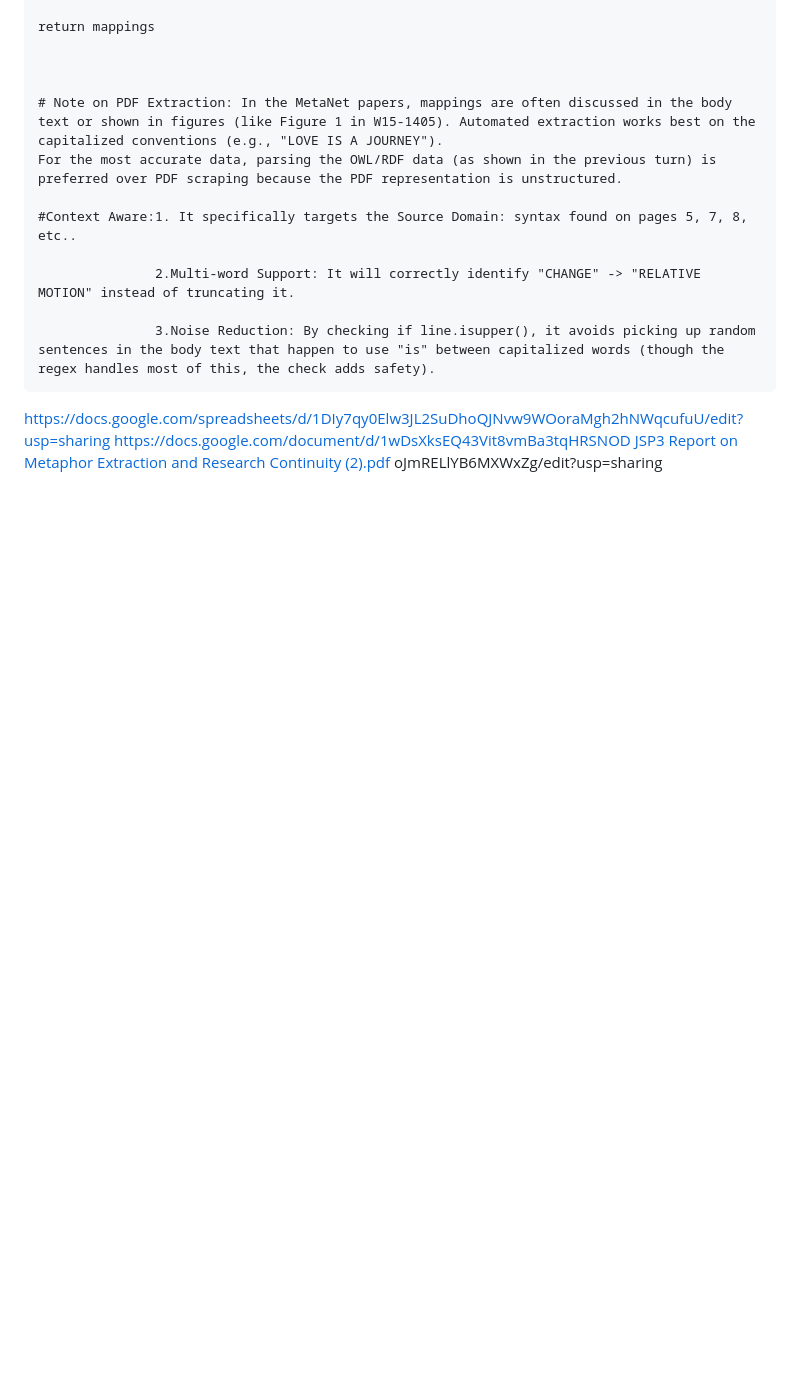
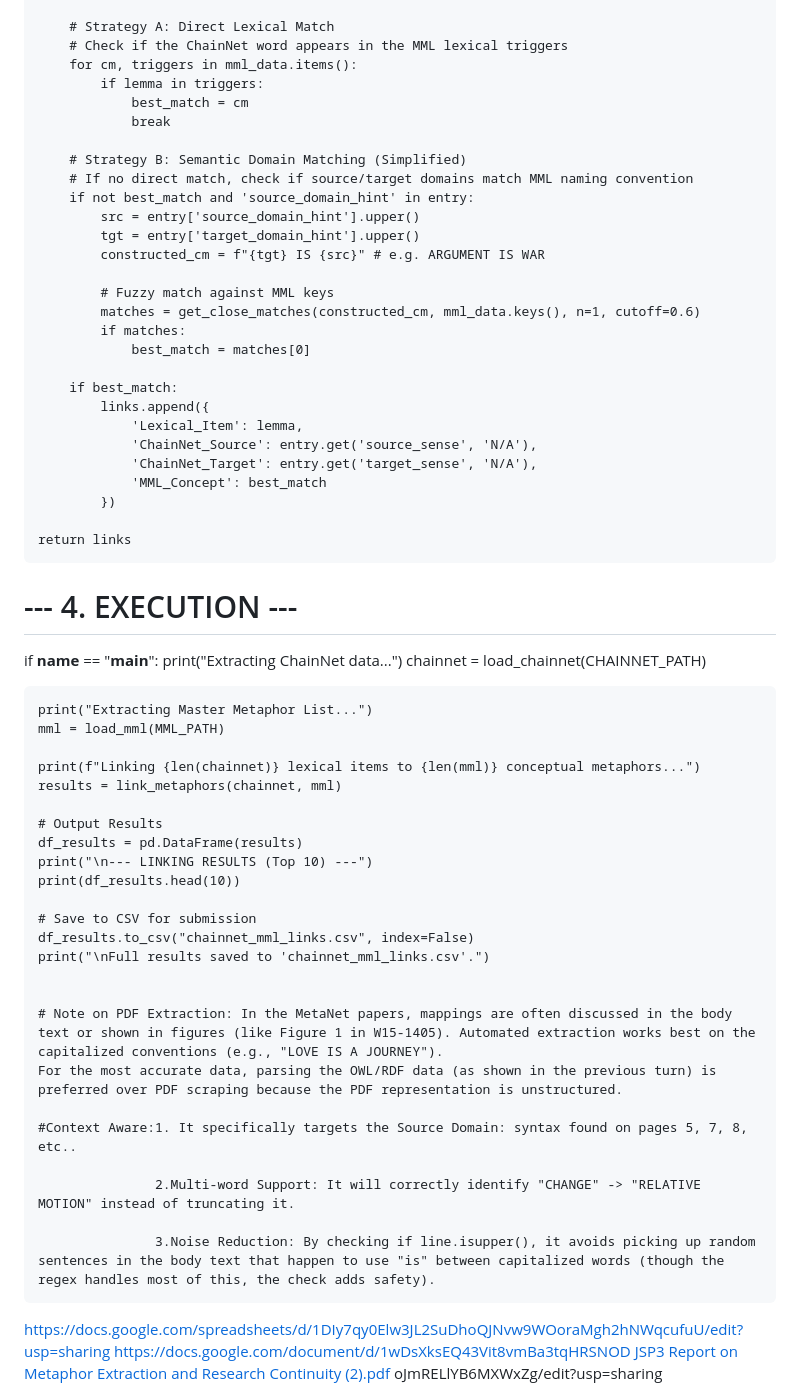
Before and after one commit to bond-lab/JPC1, a Markdown page: tasks/lcmap/README.md, the part around one of its changes. Drawn GitHub-style; blank space fills up the shorter version.

```diff
--- a/tasks/lcmap/README.md
+++ b/tasks/lcmap/README.md
@@ -62,6 +97,53 @@ def extract_metaphor_mappings_v2(pdf_path):
 
-    return mappings
+        # Strategy A: Direct Lexical Match
+        # Check if the ChainNet word appears in the MML lexical triggers
+        for cm, triggers in mml_data.items():
+            if lemma in triggers:
+                best_match = cm
+                break
 
+        # Strategy B: Semantic Domain Matching (Simplified)
+        # If no direct match, check if source/target domains match MML naming convention
+        if not best_match and 'source_domain_hint' in entry:
+            src = entry['source_domain_hint'].upper()
+            tgt = entry['target_domain_hint'].upper()
+            constructed_cm = f"{tgt} IS {src}" # e.g. ARGUMENT IS WAR
+
+            # Fuzzy match against MML keys
+            matches = get_close_matches(constructed_cm, mml_data.keys(), n=1, cutoff=0.6)
+            if matches:
+                best_match = matches[0]
+
+        if best_match:
+            links.append({
+                'Lexical_Item': lemma,
+                'ChainNet_Source': entry.get('source_sense', 'N/A'),
+                'ChainNet_Target': entry.get('target_sense', 'N/A'),
+                'MML_Concept': best_match
+            })
+
+    return links
+
+# --- 4. EXECUTION ---
+
+if __name__ == "__main__":
+    print("Extracting ChainNet data...")
+    chainnet = load_chainnet(CHAINNET_PATH)
+
+    print("Extracting Master Metaphor List...")
+    mml = load_mml(MML_PATH)
+
+    print(f"Linking {len(chainnet)} lexical items to {len(mml)} conceptual metaphors...")
+    results = link_metaphors(chainnet, mml)
+
+    # Output Results
+    df_results = pd.DataFrame(results)
+    print("\n--- LINKING RESULTS (Top 10) ---")
+    print(df_results.head(10))
+
+    # Save to CSV for submission
+    df_results.to_csv("chainnet_mml_links.csv", index=False)
+    print("\nFull results saved to 'chainnet_mml_links.csv'.")
 
 
     # Note on PDF Extraction: In the MetaNet papers, mappings are often discussed in the body text or shown in figures (like Figure 1 in W15-1405). Automated extraction works best on the capitalized conventions (e.g., "LOVE IS A JOURNEY").
```
Also changed, not shown: other parts of tasks/lcmap/README.md (+82 -47 lines).
